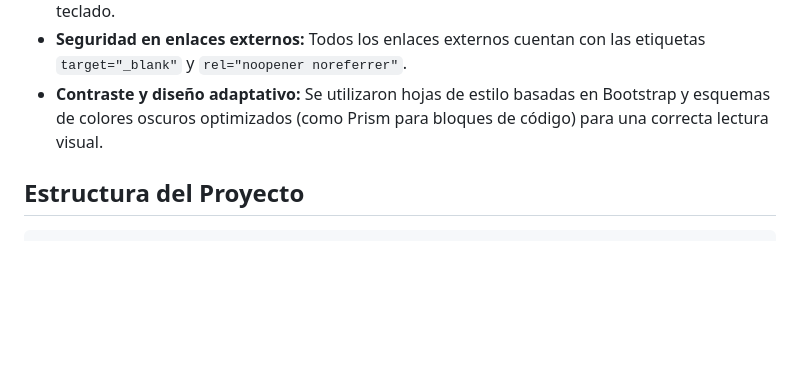
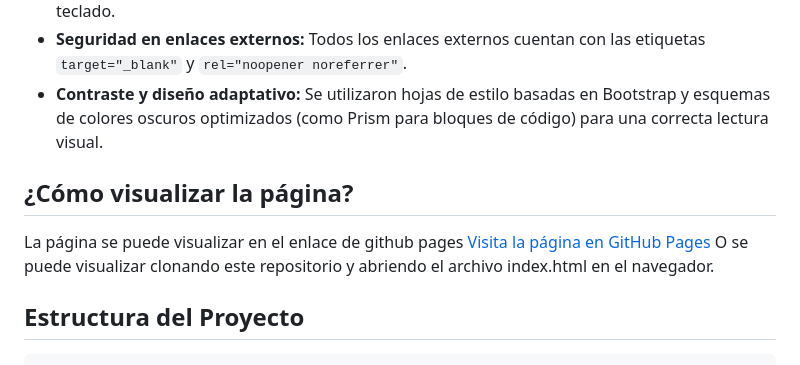
Before and after one commit to Ctrl-Angelus/Actividad-para-RA2_HTML-semantico-y-accesible, a Markdown page: README.md, the part around the change. GitHub-like rendering; blank space fills up the shorter version.

Commit message:
Actualización del README

````diff
--- a/README.md
+++ b/README.md
@@ -33,6 +33,11 @@ El desarrollo priorizó el cumplimiento riguroso de las pautas de accesibilidad
 * **Seguridad en enlaces externos:** Todos los enlaces externos cuentan con las etiquetas `target="_blank"` y `rel="noopener noreferrer"`.
 * **Contraste y diseño adaptativo:** Se utilizaron hojas de estilo basadas en Bootstrap y esquemas de colores oscuros optimizados (como Prism para bloques de código) para una correcta lectura visual.
 
+## ¿Cómo visualizar la página?
+La página se puede visualizar en el enlace de github pages
+[Visita la página en GitHub Pages](https://ctrl-angelus.github.io/Actividad-para-RA2_HTML-semantico-y-accesible/)
+O se puede visualizar clonando este repositorio y abriendo el archivo index.html en el navegador.
+
 ## Estructura del Proyecto
 ```text
 /
````
